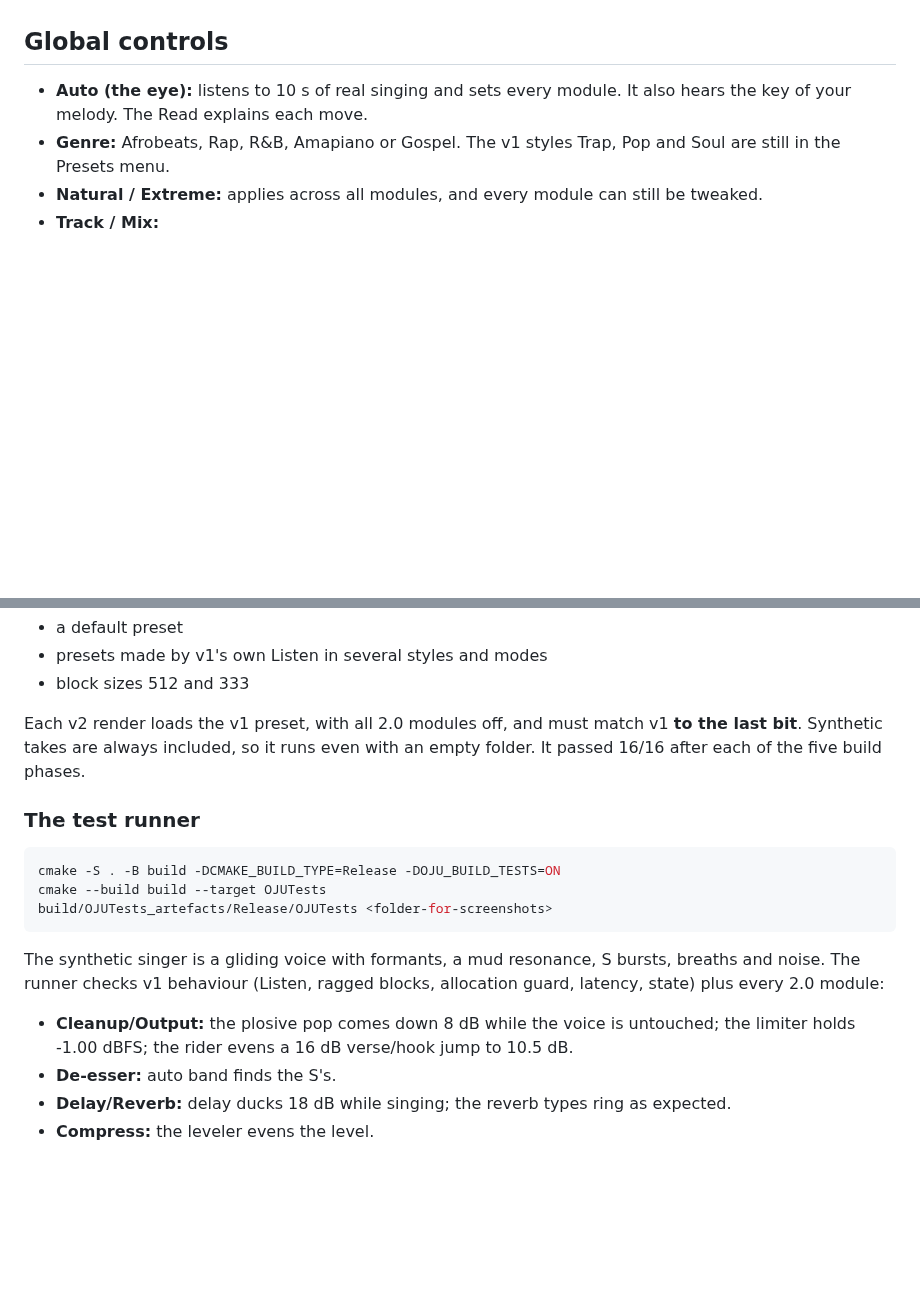
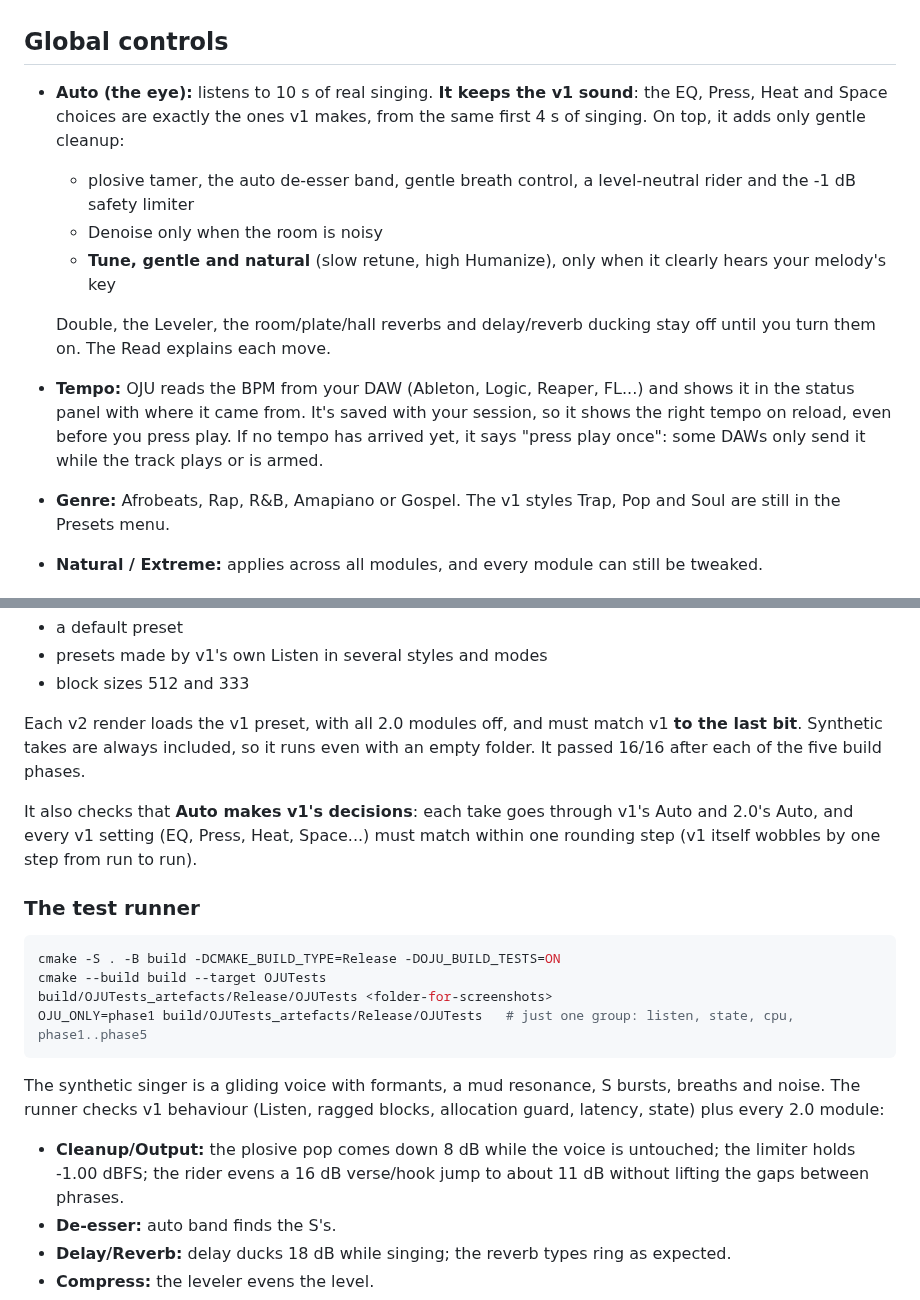
Before and after one commit to bossgbemi-ship-it/claoga-, a Markdown page: README.md, 2 parts joined by grey strips. Drawn GitHub-style; blank space fills up the shorter version.

````diff
--- a/README.md
+++ b/README.md
@@ -36,7 +36,13 @@ Built with C++17, JUCE 8.0.15 (pinned through CMake FetchContent) and CMake. All
 
 ## Global controls
 
-- **Auto (the eye):** listens to 10 s of real singing and sets every module. It also hears the key of your melody. The Read explains each move.
+- **Auto (the eye):** listens to 10 s of real singing. **It keeps the v1 sound**: the EQ, Press, Heat and Space choices are exactly the ones v1 makes, from the same first 4 s of singing. On top, it adds only gentle cleanup:
+  - plosive tamer, the auto de-esser band, gentle breath control, a level-neutral rider and the -1 dB safety limiter
+  - Denoise only when the room is noisy
+  - **Tune, gentle and natural** (slow retune, high Humanize), only when it clearly hears your melody's key
+
+  Double, the Leveler, the room/plate/hall reverbs and delay/reverb ducking stay off until you turn them on. The Read explains each move.
+- **Tempo:** OJU reads the BPM from your DAW (Ableton, Logic, Reaper, FL...) and shows it in the status panel with where it came from. It's saved with your session, so it shows the right tempo on reload, even before you press play. If no tempo has arrived yet, it says "press play once": some DAWs only send it while the track plays or is armed.
 - **Genre:** Afrobeats, Rap, R&B, Amapiano or Gospel. The v1 styles Trap, Pop and Soul are still in the Presets menu.
 - **Natural / Extreme:** applies across all modules, and every module can still be tweaked.
 - **Track / Mix:**
@@ -170,16 +176,19 @@ The script builds the frozen OJU v1 source (v1's commit `d94ea22`, tagged `oju-v
 
 Each v2 render loads the v1 preset, with all 2.0 modules off, and must match v1 **to the last bit**. Synthetic takes are always included, so it runs even with an empty folder. It passed 16/16 after each of the five build phases.
 
+It also checks that **Auto makes v1's decisions**: each take goes through v1's Auto and 2.0's Auto, and every v1 setting (EQ, Press, Heat, Space...) must match within one rounding step (v1 itself wobbles by one step from run to run).
+
 ### The test runner
 
 ```bash
 cmake -S . -B build -DCMAKE_BUILD_TYPE=Release -DOJU_BUILD_TESTS=ON
 cmake --build build --target OJUTests
 build/OJUTests_artefacts/Release/OJUTests <folder-for-screenshots>
+OJU_ONLY=phase1 build/OJUTests_artefacts/Release/OJUTests   # just one group: listen, state, cpu, phase1..phase5
 ```
 
 The synthetic singer is a gliding voice with formants, a mud resonance, S bursts, breaths and noise. The runner checks v1 behaviour (Listen, ragged blocks, allocation guard, latency, state) plus every 2.0 module:
-- **Cleanup/Output:** the plosive pop comes down 8 dB while the voice is untouched; the limiter holds -1.00 dBFS; the rider evens a 16 dB verse/hook jump to 10.5 dB.
+- **Cleanup/Output:** the plosive pop comes down 8 dB while the voice is untouched; the limiter holds -1.00 dBFS; the rider evens a 16 dB verse/hook jump to about 11 dB without lifting the gaps between phrases.
 - **De-esser:** auto band finds the S's.
 - **Delay/Reverb:** delay ducks 18 dB while singing; the reverb types ring as expected.
 - **Compress:** the leveler evens the level.
````
Also changed, not shown: docs/oju.png, docs/oju_beat.png, 13 other files.
